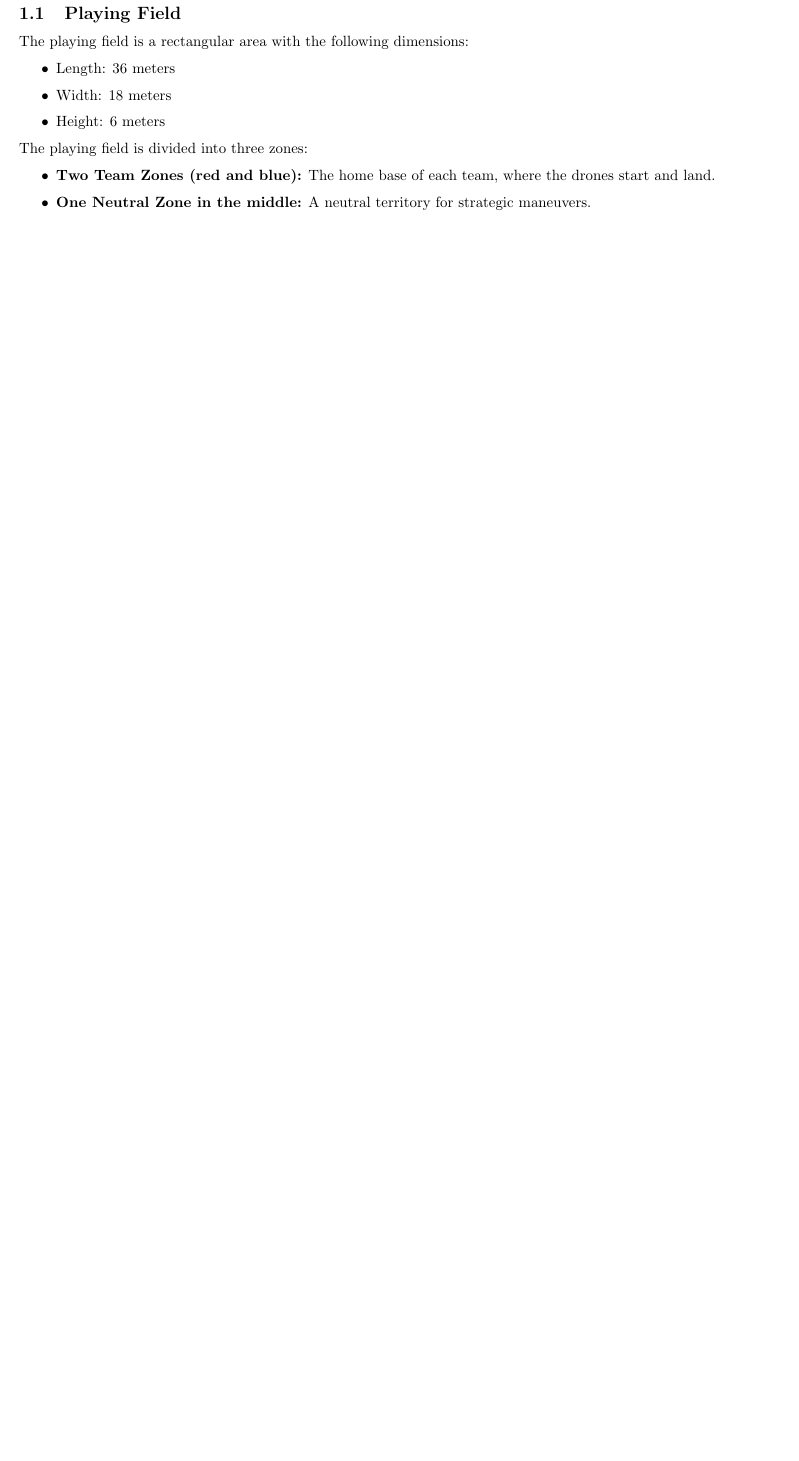
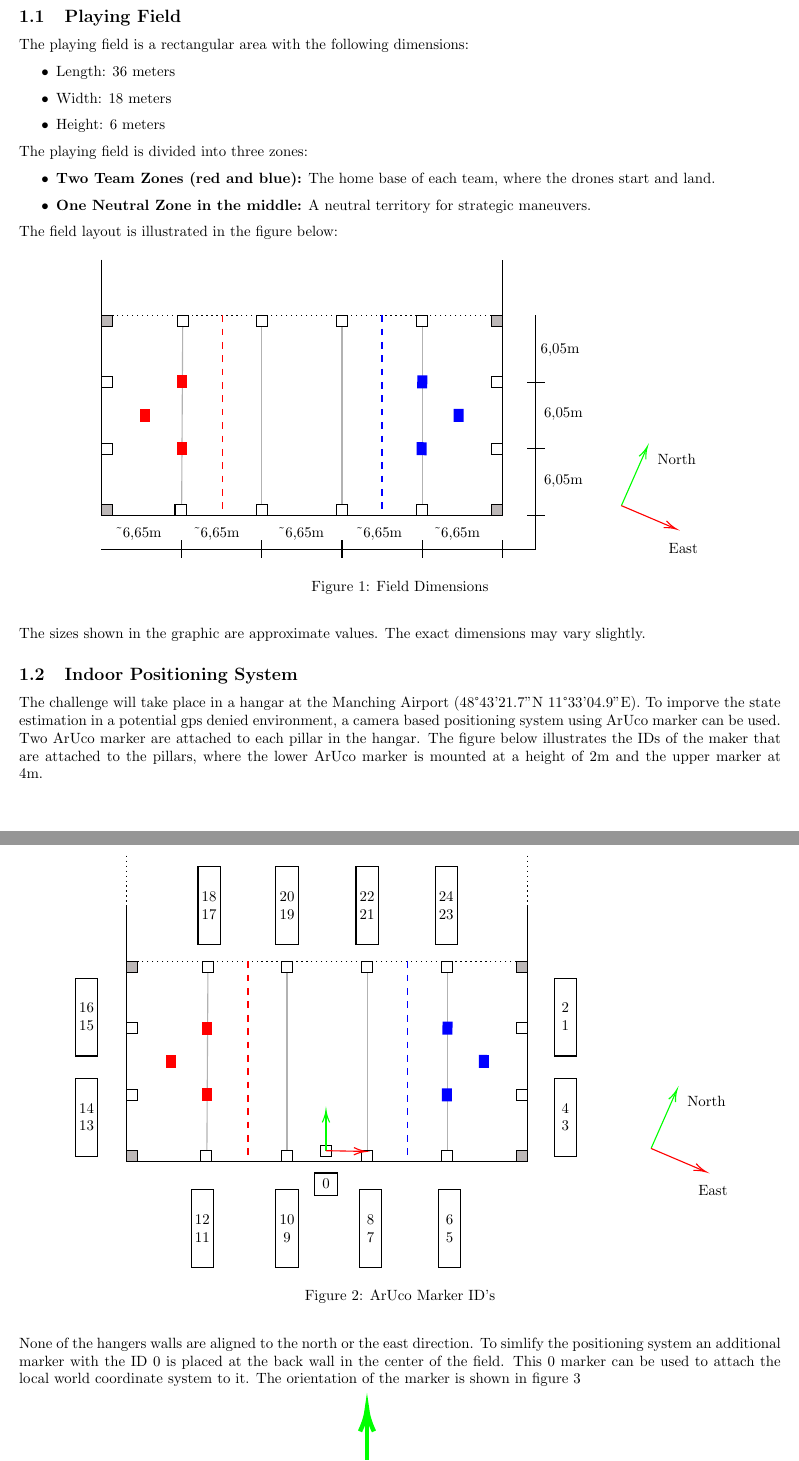
Before and after one commit to brigkAIR/SwarmDroneChallenge, a LaTeX document (sdc_regulations.tex, which reads figures/FieldIDs.tikz, figures/FieldSize.tikz, figures/marker0.tikz): part of page 4 of 6 before the commit and two parts of pages 4 and 5 of 8 after it, the two joined at a grey line, cut so that both start at the same text, the shorter picture padded with empty space. Compiled offline with pdfLaTeX.

Commit message:
added graphics for positioning system

```diff
--- /dev/null
+++ b/figures/FieldIDs.tikz
@@ -0,0 +1,173 @@
+\begin{figure}[H]
+
+\centering
+
+\tikzset{every picture/.style={line width=0.75pt}} %set default line width to 0.75pt
+
+\begin{tikzpicture}[x=0.75pt,y=0.75pt,yscale=-1,xscale=1]
+%uncomment if require: \path (0,403); %set diagram left start at 0, and has height of 403
+
+%Straight Lines [id:da8324081494103803]
+\draw [color={rgb, 255:red, 178; green, 178; blue, 178 }  ,draw opacity=1 ]   (344,97.7) -- (344,275) ;
+%Straight Lines [id:da9583452157235313]
+\draw [color={rgb, 255:red, 178; green, 178; blue, 178 }  ,draw opacity=1 ]   (272,97.7) -- (272,275) ;
+%Shape: Rectangle [id:dp3433626255284923]
+\draw  [fill={rgb, 255:red, 188; green, 183; blue, 183 }  ,fill opacity=1 ] (56,265) -- (66,265) -- (66,275) -- (56,275) -- cycle ;
+%Shape: Rectangle [id:dp6616954858549284]
+\draw  [fill={rgb, 255:red, 188; green, 183; blue, 183 }  ,fill opacity=1 ] (56,95) -- (66,95) -- (66,105) -- (56,105) -- cycle ;
+%Shape: Rectangle [id:dp2948289764970793]
+\draw   (56,150) -- (66,150) -- (66,160) -- (56,160) -- cycle ;
+%Shape: Rectangle [id:dp6971973555173374]
+\draw   (56,210) -- (66,210) -- (66,220) -- (56,220) -- cycle ;
+%Shape: Rectangle [id:dp9126690703683185]
+\draw  [fill={rgb, 255:red, 188; green, 183; blue, 183 }  ,fill opacity=1 ] (406,265) -- (416,265) -- (416,275) -- (406,275) -- cycle ;
+%Shape: Rectangle [id:dp36362493354229275]
+\draw  [fill={rgb, 255:red, 188; green, 183; blue, 183 }  ,fill opacity=1 ] (406,95) -- (416,95) -- (416,105) -- (406,105) -- cycle ;
+%Shape: Rectangle [id:dp7438280632958825]
+\draw   (406,150) -- (416,150) -- (416,160) -- (406,160) -- cycle ;
+%Shape: Rectangle [id:dp8190129040006575]
+\draw   (406,210) -- (416,210) -- (416,220) -- (406,220) -- cycle ;
+%Straight Lines [id:da6821139759238273]
+\draw [color={rgb, 255:red, 178; green, 178; blue, 178 }  ,draw opacity=1 ]   (129,99.1) -- (128,271.63) ;
+%Shape: Rectangle [id:dp12978164760841726]
+\draw  [fill={rgb, 255:red, 255; green, 255; blue, 255 }  ,fill opacity=1 ] (122,265) -- (132,265) -- (132,275) -- (122,275) -- cycle ;
+%Shape: Rectangle [id:dp7976816015193462]
+\draw  [fill={rgb, 255:red, 255; green, 255; blue, 255 }  ,fill opacity=1 ] (124,95) -- (134,95) -- (134,105) -- (124,105) -- cycle ;
+%Shape: Rectangle [id:dp9966657246268984]
+\draw  [fill={rgb, 255:red, 255; green, 255; blue, 255 }  ,fill opacity=1 ] (339,265) -- (349,265) -- (349,275) -- (339,275) -- cycle ;
+%Shape: Rectangle [id:dp5757119210618549]
+\draw  [draw opacity=0][fill={rgb, 255:red, 255; green, 0; blue, 0 }  ,fill opacity=1 ] (124,209) -- (133,209) -- (133,220.67) -- (124,220.67) -- cycle ;
+%Straight Lines [id:da32211068188423364]
+\draw    (56,45) -- (56,265) ;
+%Straight Lines [id:da4667069569376905]
+\draw    (406,275) -- (66,275) ;
+%Straight Lines [id:da936931704558561]
+\draw    (416,265) -- (416,45) ;
+%Straight Lines [id:da9729387023000151]
+\draw  [dash pattern={on 0.84pt off 2.51pt}]  (406,95) -- (66,95) ;
+%Straight Lines [id:da5555743691262991]
+\draw [color={rgb, 255:red, 178; green, 178; blue, 178 }  ,draw opacity=1 ]   (200,94.33) -- (200,271.63) ;
+%Shape: Rectangle [id:dp7316698787727904]
+\draw  [fill={rgb, 255:red, 255; green, 255; blue, 255 }  ,fill opacity=1 ] (195,265) -- (205,265) -- (205,275) -- (195,275) -- cycle ;
+%Shape: Rectangle [id:dp5859859750919403]
+\draw  [fill={rgb, 255:red, 255; green, 255; blue, 255 }  ,fill opacity=1 ] (267,265) -- (277,265) -- (277,275) -- (267,275) -- cycle ;
+%Shape: Rectangle [id:dp1572370552698623]
+\draw  [fill={rgb, 255:red, 255; green, 255; blue, 255 }  ,fill opacity=1 ] (195,95) -- (205,95) -- (205,105) -- (195,105) -- cycle ;
+%Shape: Rectangle [id:dp9841641512210579]
+\draw  [draw opacity=0][fill={rgb, 255:red, 255; green, 0; blue, 0 }  ,fill opacity=1 ] (124,149) -- (133,149) -- (133,160.67) -- (124,160.67) -- cycle ;
+%Shape: Rectangle [id:dp039623004192071765]
+\draw  [draw opacity=0][fill={rgb, 255:red, 255; green, 0; blue, 0 }  ,fill opacity=1 ] (91,179.33) -- (100,179.33) -- (100,191) -- (91,191) -- cycle ;
+%Shape: Rectangle [id:dp5350102750244554]
+\draw  [draw opacity=0][fill={rgb, 255:red, 0; green, 0; blue, 255 }  ,fill opacity=1 ] (348.58,160.75) -- (339.58,160.67) -- (339.69,149) -- (348.69,149.09) -- cycle ;
+%Shape: Rectangle [id:dp8150990393346593]
+\draw  [draw opacity=0][fill={rgb, 255:red, 0; green, 0; blue, 255 }  ,fill opacity=1 ] (348,220.75) -- (339,220.66) -- (339.11,209) -- (348.11,209.08) -- cycle ;
+%Shape: Rectangle [id:dp37866285102082187]
+\draw  [draw opacity=0][fill={rgb, 255:red, 0; green, 0; blue, 255 }  ,fill opacity=1 ] (381.29,190.73) -- (372.29,190.65) -- (372.4,178.98) -- (381.4,179.07) -- cycle ;
+%Shape: Rectangle [id:dp3600599674807883]
+\draw  [fill={rgb, 255:red, 255; green, 255; blue, 255 }  ,fill opacity=1 ] (339,95) -- (349,95) -- (349,105) -- (339,105) -- cycle ;
+%Shape: Rectangle [id:dp4499187841739831]
+\draw  [fill={rgb, 255:red, 255; green, 255; blue, 255 }  ,fill opacity=1 ] (267,95) -- (277,95) -- (277,105) -- (267,105) -- cycle ;
+%Straight Lines [id:da4108053166014911]
+\draw [color={rgb, 255:red, 0; green, 255; blue, 0 }  ,draw opacity=1 ]   (527,263) -- (549.53,211.83) ;
+\draw [shift={(550.33,210)}, rotate = 113.76] [color={rgb, 255:red, 0; green, 255; blue, 0 }  ,draw opacity=1 ][line width=0.75]    (10.93,-3.29) .. controls (6.95,-1.4) and (3.31,-0.3) .. (0,0) .. controls (3.31,0.3) and (6.95,1.4) .. (10.93,3.29)   ;
+%Straight Lines [id:da8518368663842253]
+\draw [color={rgb, 255:red, 255; green, 0; blue, 0 }  ,draw opacity=1 ]   (527,263) -- (574.49,283.22) ;
+\draw [shift={(576.33,284)}, rotate = 203.06] [color={rgb, 255:red, 255; green, 0; blue, 0 }  ,draw opacity=1 ][line width=0.75]    (10.93,-3.29) .. controls (6.95,-1.4) and (3.31,-0.3) .. (0,0) .. controls (3.31,0.3) and (6.95,1.4) .. (10.93,3.29)   ;
+%Shape: Rectangle [id:dp47541913233873645]
+\draw  [fill={rgb, 255:red, 255; green, 255; blue, 255 }  ,fill opacity=1 ] (230,260) -- (240,260) -- (240,270) -- (230,270) -- cycle ;
+%Shape: Rectangle [id:dp7925913677020975]
+\draw   (440,110) -- (460,110) -- (460,180) -- (440,180) -- cycle ;
+%Shape: Rectangle [id:dp5853821618437607]
+\draw   (440,200) -- (460,200) -- (460,270) -- (440,270) -- cycle ;
+%Shape: Rectangle [id:dp8950595692026859]
+\draw   (336,300) -- (356,300) -- (356,370) -- (336,370) -- cycle ;
+%Shape: Rectangle [id:dp8736581379567236]
+\draw   (265,300) -- (285,300) -- (285,370) -- (265,370) -- cycle ;
+%Shape: Rectangle [id:dp7016375790720544]
+\draw   (190,300) -- (210,300) -- (210,370) -- (190,370) -- cycle ;
+%Shape: Rectangle [id:dp6651707993087799]
+\draw   (114,300) -- (134,300) -- (134,370) -- (114,370) -- cycle ;
+%Shape: Rectangle [id:dp28408371720304637]
+\draw   (10,200) -- (30,200) -- (30,270) -- (10,270) -- cycle ;
+%Shape: Rectangle [id:dp18377599545402856]
+\draw   (10,110) -- (30,110) -- (30,180) -- (10,180) -- cycle ;
+%Shape: Rectangle [id:dp4541157924861472]
+\draw   (120,10) -- (140,10) -- (140,80) -- (120,80) -- cycle ;
+%Shape: Rectangle [id:dp6243825023601357]
+\draw   (190,10) -- (210,10) -- (210,80) -- (190,80) -- cycle ;
+%Shape: Rectangle [id:dp32078336968864973]
+\draw   (262,10) -- (282,10) -- (282,80) -- (262,80) -- cycle ;
+%Shape: Rectangle [id:dp260406599862427]
+\draw   (333,10) -- (353,10) -- (353,80) -- (333,80) -- cycle ;
+%Straight Lines [id:da11335481038338502]
+\draw [color={rgb, 255:red, 0; green, 255; blue, 0 }  ,draw opacity=1 ]   (235,265) -- (235,230.67) ;
+\draw [shift={(235,228.67)}, rotate = 90] [color={rgb, 255:red, 0; green, 255; blue, 0 }  ,draw opacity=1 ][line width=0.75]    (10.93,-3.29) .. controls (6.95,-1.4) and (3.31,-0.3) .. (0,0) .. controls (3.31,0.3) and (6.95,1.4) .. (10.93,3.29)   ;
+%Straight Lines [id:da5821141127690854]
+\draw [color={rgb, 255:red, 255; green, 0; blue, 0 }  ,draw opacity=1 ]   (235,265) -- (269,265.63) ;
+\draw [shift={(271,265.67)}, rotate = 181.06] [color={rgb, 255:red, 255; green, 0; blue, 0 }  ,draw opacity=1 ][line width=0.75]    (10.93,-3.29) .. controls (6.95,-1.4) and (3.31,-0.3) .. (0,0) .. controls (3.31,0.3) and (6.95,1.4) .. (10.93,3.29)   ;
+%Shape: Rectangle [id:dp33729774098233656]
+\draw   (225,285) -- (245,285) -- (245,305) -- (225,305) -- cycle ;
+%Straight Lines [id:da8915486331517322]
+\draw  [dash pattern={on 0.84pt off 2.51pt}]  (56,0) -- (56,220) ;
+%Straight Lines [id:da4635661102038766]
+\draw  [dash pattern={on 0.84pt off 2.51pt}]  (416,0) -- (416,220) ;
+%Straight Lines [id:da23401687089544798]
+\draw [color={rgb, 255:red, 255; green, 0; blue, 0 }  ,draw opacity=1 ] [dash pattern={on 4.5pt off 4.5pt}]  (165,95) -- (165,275) ;
+%Straight Lines [id:da6738294185264133]
+\draw [color={rgb, 255:red, 0; green, 0; blue, 255 }  ,draw opacity=1 ] [dash pattern={on 4.5pt off 4.5pt}]  (308,95) -- (308,275) ;
+
+% Text Node
+\draw (558,215) node [anchor=north west][inner sep=0.75pt]   [align=left] {North};
+% Text Node
+\draw (568,295) node [anchor=north west][inner sep=0.75pt]   [align=left] {East};
+% Text Node
+\draw (450,145) node   [align=left] {2\\1};
+% Text Node
+\draw (450,235) node   [align=left] {4\\3};
+% Text Node
+\draw (346,335) node   [align=left] {6\\5};
+% Text Node
+\draw (275,335) node   [align=left] {8\\7};
+% Text Node
+\draw (200,335) node   [align=left] {\begin{minipage}[lt]{14.06pt}\setlength\topsep{0pt}
+\begin{center}
+10\\9
+\end{center}
+
+\end{minipage}};
+% Text Node
+\draw (124,335) node   [align=left] {\begin{minipage}[lt]{14.06pt}\setlength\topsep{0pt}
+\begin{center}
+12\\11
+\end{center}
+
+\end{minipage}};
+% Text Node
+\draw (20,235) node   [align=left] {\begin{minipage}[lt]{14.06pt}\setlength\topsep{0pt}
+\begin{center}
+14\\13
+\end{center}
+
+\end{minipage}};
+% Text Node
+\draw (20,145) node   [align=left] {16\\15};
+% Text Node
+\draw (130,45) node   [align=left] {\begin{minipage}[lt]{14.06pt}\setlength\topsep{0pt}
+\begin{center}
+18\\17
+\end{center}
+
+\end{minipage}};
+% Text Node
+\draw (200,45) node   [align=left] {20\\19};
+% Text Node
+\draw (272,45) node   [align=left] {22\\21};
+% Text Node
+\draw (343,45) node   [align=left] {24\\23};
+% Text Node
+\draw (235,295) node   [align=left] {0};
+
+
+\end{tikzpicture}
+\caption{ArUco Marker ID's}
+\end{figure}
--- /dev/null
+++ b/figures/FieldSize.tikz
@@ -0,0 +1,110 @@
+\begin{figure}[H]
+\centering
+
+
+\tikzset{every picture/.style={line width=0.75pt}} %set default line width to 0.75pt
+
+\begin{tikzpicture}[x=0.75pt,y=0.75pt,yscale=-1,xscale=1]
+%uncomment if require: \path (0,300); %set diagram left start at 0, and has height of 300
+
+%Straight Lines [id:da732117601547551]
+\draw [color={rgb, 255:red, 178; green, 178; blue, 178 }  ,draw opacity=1 ]   (368,62.7) -- (368,240) ;
+%Straight Lines [id:da11547189962690729]
+\draw [color={rgb, 255:red, 178; green, 178; blue, 178 }  ,draw opacity=1 ]   (296,62.7) -- (296,240) ;
+%Shape: Rectangle [id:dp5257365870856812]
+\draw  [fill={rgb, 255:red, 188; green, 183; blue, 183 }  ,fill opacity=1 ] (80,230) -- (90,230) -- (90,240) -- (80,240) -- cycle ;
+%Shape: Rectangle [id:dp6902751554964373]
+\draw  [fill={rgb, 255:red, 188; green, 183; blue, 183 }  ,fill opacity=1 ] (80,60) -- (90,60) -- (90,70) -- (80,70) -- cycle ;
+%Shape: Rectangle [id:dp7175934918184133]
+\draw   (80,115) -- (90,115) -- (90,125) -- (80,125) -- cycle ;
+%Shape: Rectangle [id:dp6947267906952321]
+\draw   (80,175) -- (90,175) -- (90,185) -- (80,185) -- cycle ;
+%Shape: Rectangle [id:dp18912389410211783]
+\draw  [fill={rgb, 255:red, 188; green, 183; blue, 183 }  ,fill opacity=1 ] (430,230) -- (440,230) -- (440,240) -- (430,240) -- cycle ;
+%Shape: Rectangle [id:dp9930645821346726]
+\draw  [fill={rgb, 255:red, 188; green, 183; blue, 183 }  ,fill opacity=1 ] (430,60) -- (440,60) -- (440,70) -- (430,70) -- cycle ;
+%Shape: Rectangle [id:dp12124178621662995]
+\draw   (430,115) -- (440,115) -- (440,125) -- (430,125) -- cycle ;
+%Shape: Rectangle [id:dp9831498985278126]
+\draw   (430,175) -- (440,175) -- (440,185) -- (430,185) -- cycle ;
+%Straight Lines [id:da05129566016673692]
+\draw [color={rgb, 255:red, 178; green, 178; blue, 178 }  ,draw opacity=1 ]   (153,64.1) -- (152,236.63) ;
+%Shape: Rectangle [id:dp4499234743016205]
+\draw  [fill={rgb, 255:red, 255; green, 255; blue, 255 }  ,fill opacity=1 ] (146,230) -- (156,230) -- (156,240) -- (146,240) -- cycle ;
+%Shape: Rectangle [id:dp7847482817794953]
+\draw  [fill={rgb, 255:red, 255; green, 255; blue, 255 }  ,fill opacity=1 ] (148,60) -- (158,60) -- (158,70) -- (148,70) -- cycle ;
+%Shape: Rectangle [id:dp9580154784702117]
+\draw  [fill={rgb, 255:red, 255; green, 255; blue, 255 }  ,fill opacity=1 ] (363,230) -- (373,230) -- (373,240) -- (363,240) -- cycle ;
+%Shape: Rectangle [id:dp9344209704588882]
+\draw  [draw opacity=0][fill={rgb, 255:red, 255; green, 0; blue, 0 }  ,fill opacity=1 ] (148,174) -- (157,174) -- (157,185.67) -- (148,185.67) -- cycle ;
+%Straight Lines [id:da24551702903482164]
+\draw    (80,10) -- (80,230) ;
+%Straight Lines [id:da859606388896009]
+\draw    (430,240) -- (90,240) ;
+%Straight Lines [id:da3323697707442079]
+\draw    (440,230) -- (440,10) ;
+%Straight Lines [id:da4136030529491721]
+\draw  [dash pattern={on 0.84pt off 2.51pt}]  (430,60) -- (90,60) ;
+%Straight Lines [id:da5164909031289946]
+\draw [color={rgb, 255:red, 178; green, 178; blue, 178 }  ,draw opacity=1 ]   (224,59.33) -- (224,236.63) ;
+%Shape: Rectangle [id:dp3648375872831182]
+\draw  [fill={rgb, 255:red, 255; green, 255; blue, 255 }  ,fill opacity=1 ] (219,230) -- (229,230) -- (229,240) -- (219,240) -- cycle ;
+%Shape: Rectangle [id:dp0407090254865925]
+\draw  [fill={rgb, 255:red, 255; green, 255; blue, 255 }  ,fill opacity=1 ] (291,230) -- (301,230) -- (301,240) -- (291,240) -- cycle ;
+%Shape: Rectangle [id:dp3730561773093124]
+\draw  [fill={rgb, 255:red, 255; green, 255; blue, 255 }  ,fill opacity=1 ] (219,60) -- (229,60) -- (229,70) -- (219,70) -- cycle ;
+%Straight Lines [id:da29809430805096926]
+\draw    (80,270) -- (470,270) (152,262) -- (152,278)(224,262) -- (224,278)(296,262) -- (296,278)(368,262) -- (368,278)(440,262) -- (440,278) ;
+%Straight Lines [id:da5550576509758283]
+\draw    (470,60) -- (470,270) (478,120) -- (462,120)(478,180) -- (462,180)(478,240) -- (462,240) ;
+%Shape: Rectangle [id:dp21734988290391533]
+\draw  [draw opacity=0][fill={rgb, 255:red, 255; green, 0; blue, 0 }  ,fill opacity=1 ] (148,114) -- (157,114) -- (157,125.67) -- (148,125.67) -- cycle ;
+%Shape: Rectangle [id:dp3252282288402786]
+\draw  [draw opacity=0][fill={rgb, 255:red, 255; green, 0; blue, 0 }  ,fill opacity=1 ] (115,144.33) -- (124,144.33) -- (124,156) -- (115,156) -- cycle ;
+%Shape: Rectangle [id:dp0188017080720857]
+\draw  [draw opacity=0][fill={rgb, 255:red, 0; green, 0; blue, 255 }  ,fill opacity=1 ] (372.58,125.75) -- (363.58,125.67) -- (363.69,114) -- (372.69,114.09) -- cycle ;
+%Shape: Rectangle [id:dp5993605107726458]
+\draw  [draw opacity=0][fill={rgb, 255:red, 0; green, 0; blue, 255 }  ,fill opacity=1 ] (372,185.75) -- (363,185.66) -- (363.11,174) -- (372.11,174.08) -- cycle ;
+%Shape: Rectangle [id:dp3269940382054979]
+\draw  [draw opacity=0][fill={rgb, 255:red, 0; green, 0; blue, 255 }  ,fill opacity=1 ] (405.29,155.73) -- (396.29,155.65) -- (396.4,143.98) -- (405.4,144.07) -- cycle ;
+%Shape: Rectangle [id:dp32798188101744863]
+\draw  [fill={rgb, 255:red, 255; green, 255; blue, 255 }  ,fill opacity=1 ] (363,60) -- (373,60) -- (373,70) -- (363,70) -- cycle ;
+%Shape: Rectangle [id:dp40180864334923094]
+\draw  [fill={rgb, 255:red, 255; green, 255; blue, 255 }  ,fill opacity=1 ] (291,60) -- (301,60) -- (301,70) -- (291,70) -- cycle ;
+%Straight Lines [id:da3874188576128408]
+\draw [color={rgb, 255:red, 255; green, 0; blue, 0 }  ,draw opacity=1 ] [dash pattern={on 4.5pt off 4.5pt}]  (189,60) -- (189,240) ;
+%Straight Lines [id:da8233851227369617]
+\draw [color={rgb, 255:red, 0; green, 0; blue, 255 }  ,draw opacity=1 ] [dash pattern={on 4.5pt off 4.5pt}]  (332,60) -- (332,240) ;
+%Straight Lines [id:da4588832698718919]
+\draw [color={rgb, 255:red, 0; green, 255; blue, 0 }  ,draw opacity=1 ]   (547,231) -- (569.53,179.83) ;
+\draw [shift={(570.33,178)}, rotate = 113.76] [color={rgb, 255:red, 0; green, 255; blue, 0 }  ,draw opacity=1 ][line width=0.75]    (10.93,-3.29) .. controls (6.95,-1.4) and (3.31,-0.3) .. (0,0) .. controls (3.31,0.3) and (6.95,1.4) .. (10.93,3.29)   ;
+%Straight Lines [id:da4775954924120087]
+\draw [color={rgb, 255:red, 255; green, 0; blue, 0 }  ,draw opacity=1 ]   (547,231) -- (594.49,251.22) ;
+\draw [shift={(596.33,252)}, rotate = 203.06] [color={rgb, 255:red, 255; green, 0; blue, 0 }  ,draw opacity=1 ][line width=0.75]    (10.93,-3.29) .. controls (6.95,-1.4) and (3.31,-0.3) .. (0,0) .. controls (3.31,0.3) and (6.95,1.4) .. (10.93,3.29)   ;
+
+% Text Node
+\draw (91,249) node [anchor=north west][inner sep=0.75pt]   [align=left] {\textasciitilde 6,65m};
+% Text Node
+\draw (476,202) node [anchor=north west][inner sep=0.75pt]   [align=left] {6,05m};
+% Text Node
+\draw (161,249) node [anchor=north west][inner sep=0.75pt]   [align=left] {\textasciitilde 6,65m};
+% Text Node
+\draw (237,249) node [anchor=north west][inner sep=0.75pt]   [align=left] {\textasciitilde 6,65m};
+% Text Node
+\draw (307,249) node [anchor=north west][inner sep=0.75pt]   [align=left] {\textasciitilde 6,65m};
+% Text Node
+\draw (377,249) node [anchor=north west][inner sep=0.75pt]   [align=left] {\textasciitilde 6,65m};
+% Text Node
+\draw (476,142) node [anchor=north west][inner sep=0.75pt]   [align=left] {6,05m};
+% Text Node
+\draw (473,84) node [anchor=north west][inner sep=0.75pt]   [align=left] {6,05m};
+% Text Node
+\draw (578,183) node [anchor=north west][inner sep=0.75pt]   [align=left] {North};
+% Text Node
+\draw (588,263) node [anchor=north west][inner sep=0.75pt]   [align=left] {East};
+
+
+\end{tikzpicture}
+
+\caption{Field Dimensions}
+\end{figure}
--- /dev/null
+++ b/figures/marker0.tikz
@@ -0,0 +1,28 @@
+\begin{figure}[H]
+\centering
+
+
+
+\tikzset{every picture/.style={line width=0.75pt}} %set default line width to 0.75pt
+
+\begin{tikzpicture}[x=0.75pt,y=0.75pt,yscale=-1,xscale=1]
+%uncomment if require: \path (0,300); %set diagram left start at 0, and has height of 300
+
+%Image [id:dp02047036353524767]
+\draw (322.09,162.91) node  {\includegraphics[width=72.14pt,height=72.14pt]{marker0.png}};
+%Straight Lines [id:da25038894875882]
+\draw [color={rgb, 255:red, 253; green, 1; blue, 1 }  ,draw opacity=1 ][line width=3]    (321,162) -- (424.67,162) ;
+\draw [shift={(429.67,162)}, rotate = 180] [color={rgb, 255:red, 253; green, 1; blue, 1 }  ,draw opacity=1 ][line width=3]    (20.77,-6.25) .. controls (13.2,-2.65) and (6.28,-0.57) .. (0,0) .. controls (6.28,0.57) and (13.2,2.66) .. (20.77,6.25)   ;
+%Straight Lines [id:da4738627629801915]
+\draw [color={rgb, 255:red, 0; green, 255; blue, 0 }  ,draw opacity=1 ][line width=3]    (321,162) -- (321,54.67) ;
+\draw [shift={(321,49.67)}, rotate = 90] [color={rgb, 255:red, 0; green, 255; blue, 0 }  ,draw opacity=1 ][line width=3]    (20.77,-6.25) .. controls (13.2,-2.65) and (6.28,-0.57) .. (0,0) .. controls (6.28,0.57) and (13.2,2.66) .. (20.77,6.25)   ;
+
+% Text Node
+\draw (316,210) node [anchor=north west][inner sep=0.75pt]   [align=left] {0};
+
+
+\end{tikzpicture}
+
+\caption{Zero marker for the local coordinate frame}
+\label{fig:marker_zero}
+\end{figure}
--- a/pages/competition_outline.tex
+++ b/pages/competition_outline.tex
@@ -17,9 +17,26 @@ The playing field is divided into three zones:
 	\item \textbf{One Neutral Zone in the middle:} A neutral territory for strategic maneuvers.
 \end{itemize}
 
+The field layout is illustrated in the figure below:
 
+\input{figures/FieldSize.tikz}
 
+The sizes shown in the graphic are approximate values. The exact dimensions may vary slightly.
 
+\subsection{Indoor Positioning System}
+
+The challenge will take place in a hangar at the Manching Airport (48°43'21.7"N 11°33'04.9"E).
+To imporve the state estimation in a potential gps denied environment, a camera based positioning system using ArUco marker can be used.
+Two ArUco marker are attached to each pillar in the hangar.
+The figure below illustrates the IDs of the maker that are attached to the pillars, where the lower ArUco marker is mounted at a height of 2m and the upper marker at 4m.
+
+\input{figures/FieldIDs.tikz}
+
+None of the hangers walls are aligned to the north or the east direction.
+To simlify the positioning system an additional marker with the ID 0 is placed at the back wall in the center of the field.
+This 0 marker can be used to attach the local world coordinate system to it.
+The orientation of the marker is shown in figure \ref{fig:marker_zero}
+\input{figures/marker0.tikz}
 \subsection{Target Objects}
 
 \begin{itemize}
--- a/settings.tex
+++ b/settings.tex
@@ -1,5 +1,6 @@
 \usepackage[margin=0.7in]{geometry}
 \usepackage[parfill]{parskip}
+\usepackage{tikz}
 \usepackage[utf8]{inputenc}
 \usepackage[official]{eurosym}
 
```
Also changed, not shown: figures/marker0.png (added). Lines whose indentation alone changed are shown as unchanged.
